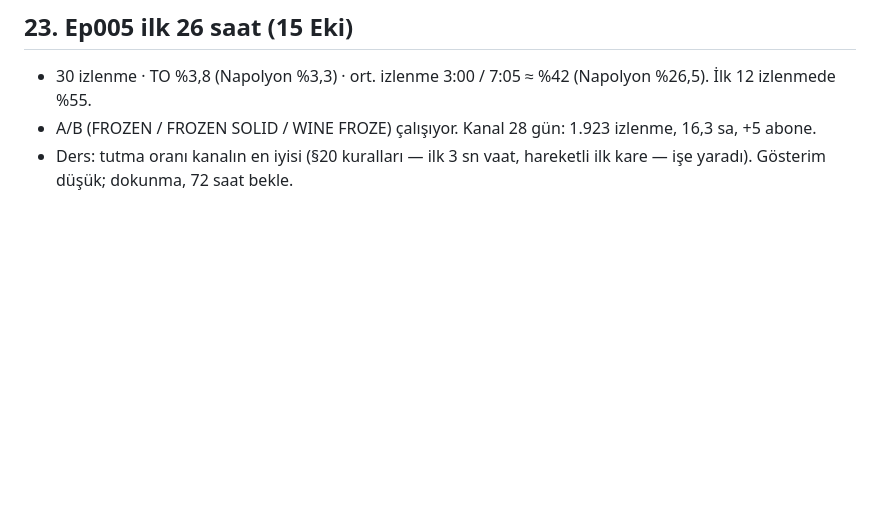
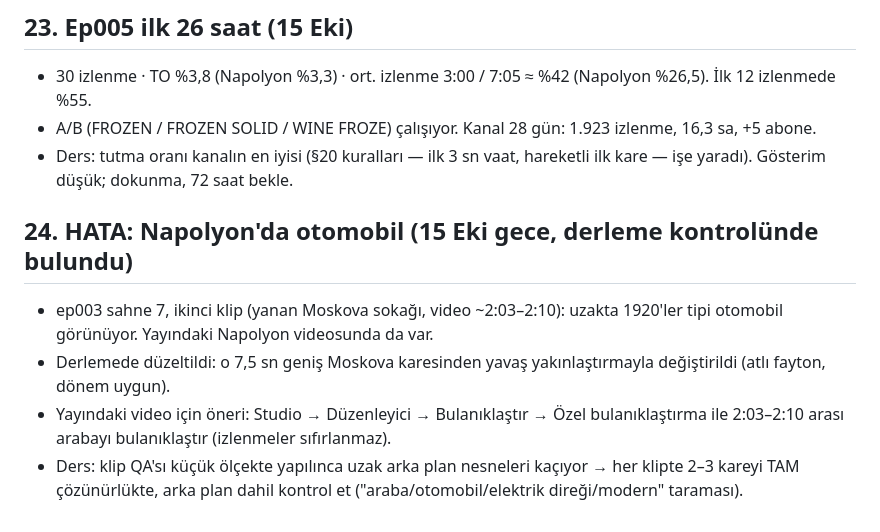
Before and after one commit to duygusalizler-ui/loftik-video-bot, a Markdown page: unfrozen-history/STRATEGY.md, the part around the change. GitHub-like rendering; blank space fills up the shorter version.

Commit message:
STRATEGY: anachronism found in ep003 (car), fix notes
Co-Authored-By: Claude Opus 5.5 <noreply@anthropic.com>
Claude-Session: https://claude.ai/code/session_01Y4jj1E33474tqyBGG26E1X

```diff
--- a/unfrozen-history/STRATEGY.md
+++ b/unfrozen-history/STRATEGY.md
@@ -181,3 +181,9 @@ Ders: sonraki konular "bilinen olay + sayı" kalıbına yaslansın; kapakta haya
 - 30 izlenme · TO %3,8 (Napolyon %3,3) · ort. izlenme 3:00 / 7:05 ≈ %42 (Napolyon %26,5). İlk 12 izlenmede %55.
 - A/B (FROZEN / FROZEN SOLID / WINE FROZE) çalışıyor. Kanal 28 gün: 1.923 izlenme, 16,3 sa, +5 abone.
 - Ders: tutma oranı kanalın en iyisi (§20 kuralları — ilk 3 sn vaat, hareketli ilk kare — işe yaradı). Gösterim düşük; dokunma, 72 saat bekle.
+
+## 24. HATA: Napolyon'da otomobil (15 Eki gece, derleme kontrolünde bulundu)
+- ep003 sahne 7, ikinci klip (yanan Moskova sokağı, video ~2:03–2:10): uzakta 1920'ler tipi otomobil görünüyor. Yayındaki Napolyon videosunda da var.
+- Derlemede düzeltildi: o 7,5 sn geniş Moskova karesinden yavaş yakınlaştırmayla değiştirildi (atlı fayton, dönem uygun).
+- Yayındaki video için öneri: Studio → Düzenleyici → Bulanıklaştır → Özel bulanıklaştırma ile 2:03–2:10 arası arabayı bulanıklaştır (izlenmeler sıfırlanmaz).
+- Ders: klip QA'sı küçük ölçekte yapılınca uzak arka plan nesneleri kaçıyor → her klipte 2–3 kareyi TAM çözünürlükte, arka plan dahil kontrol et ("araba/otomobil/elektrik direği/modern" taraması).
```
